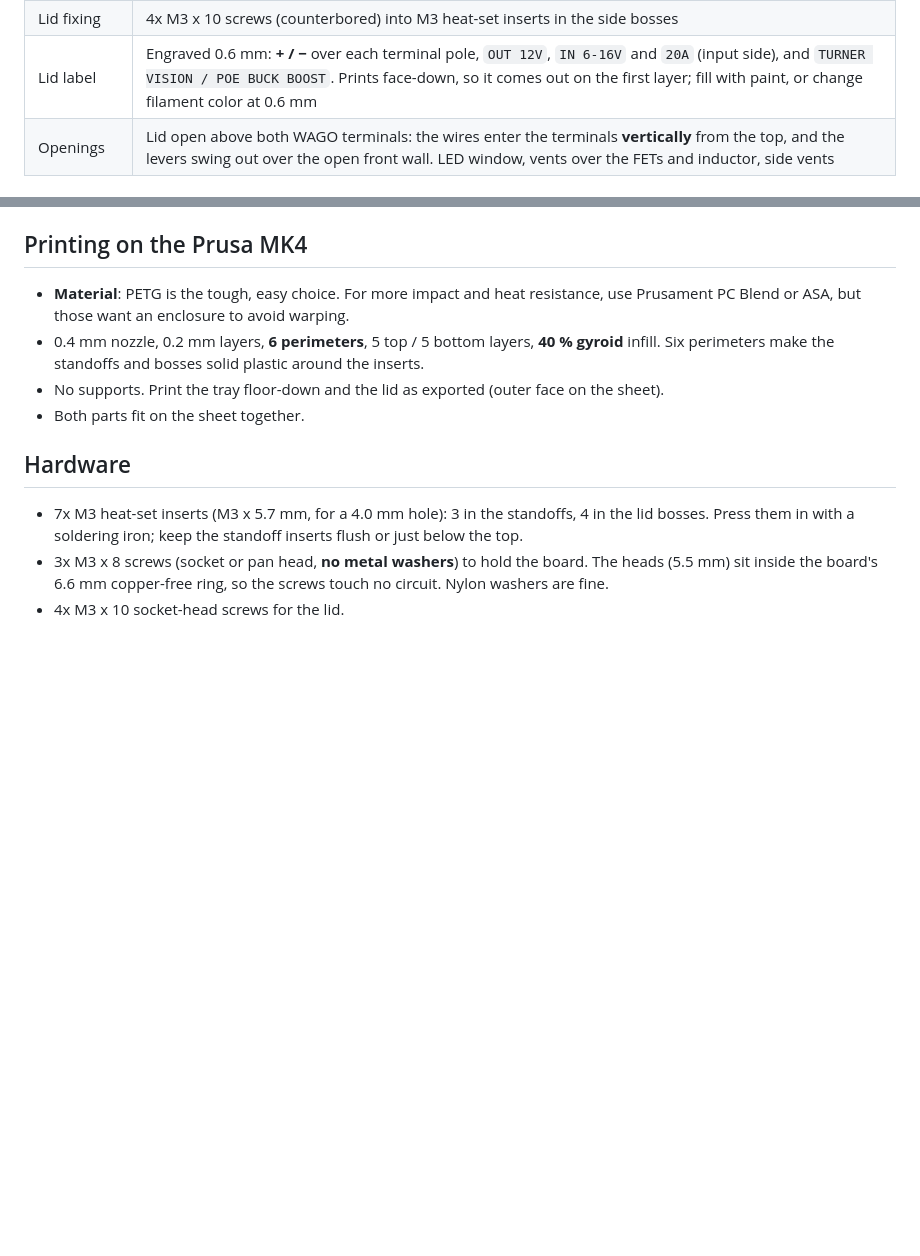
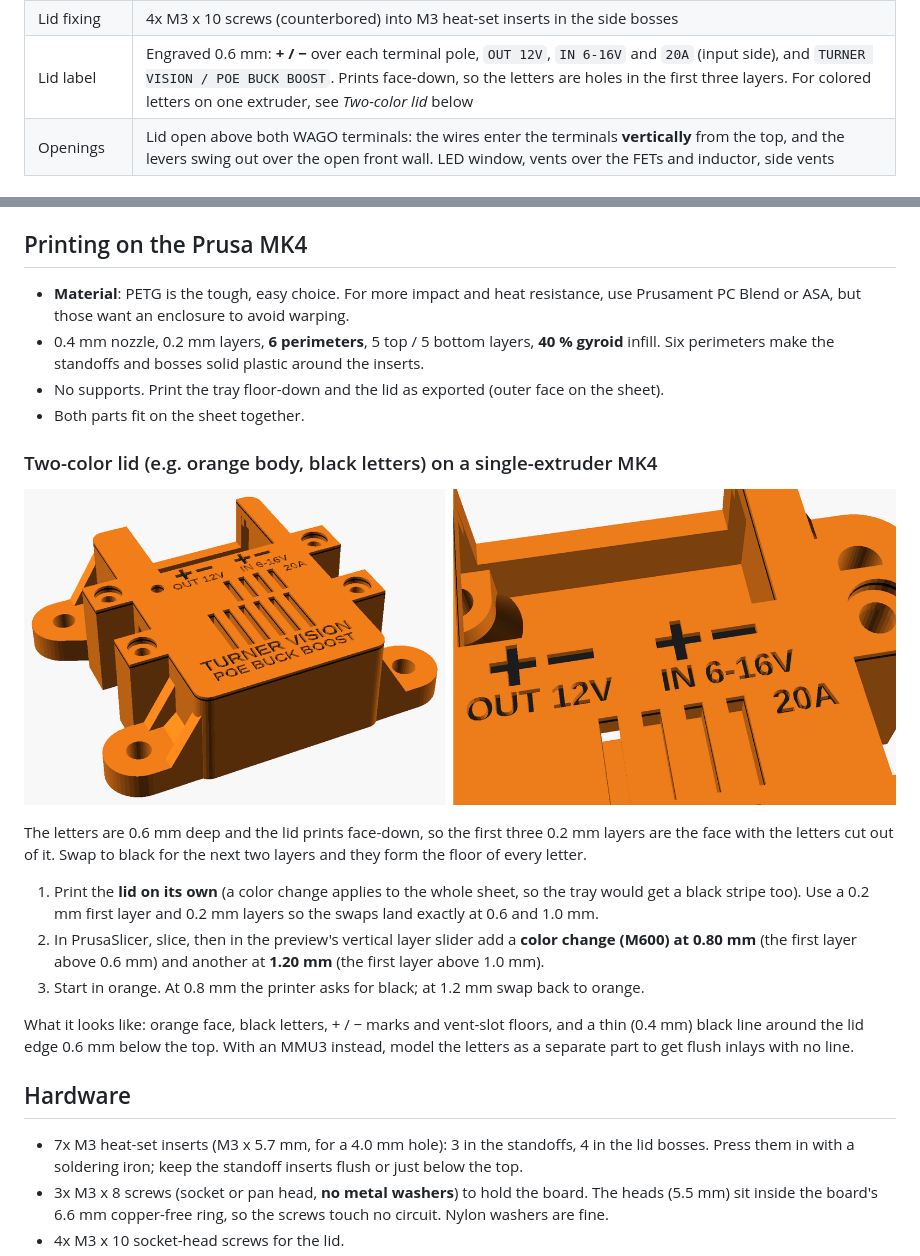
Before and after one commit to wifijt/POE-Power-buck, a Markdown page: enclosure/README.md, 2 parts joined by grey strips. Rendered like a GitHub page; pictures changed too: docs/case_two_color.png (added); blank space fills up the shorter version.

Commit message:
Case README: two-color lid (black letters) with two M600 swaps
Co-Authored-By: Claude Opus 5.5 <noreply@anthropic.com>
Claude-Session: https://claude.ai/code/session_015saaED8g8U78cLRMquKzuC

```diff
--- a/enclosure/README.md
+++ b/enclosure/README.md
@@ -17,7 +17,7 @@ onto three beefy standoffs in the tray, and the lid is held on with four M3 scre
 | Terminal support | 2 pillars under the WAGO terminals, 0.15 mm below the board. Pushing a lever or a wire presses the board onto them instead of bending it |
 | Robot mounting | 4 ears, 6 mm thick and 15 mm wide out to the hole, one at each end on each side. Each ear is fused to the wall all the way from the case end to the next lid-screw boss, with a 3 mm root fillet and two 3 mm gussets 12 mm up the wall. #10 clearance holes (5.3 mm), **2.5" apart** across the case (FRC ½" hole grid); a #10 SAE washer (11.1 mm) fits under the bolt head without touching the gussets. Two zip-tie slots in the floor as a backup |
 | Lid fixing | 4x M3 x 10 screws (counterbored) into M3 heat-set inserts in the side bosses |
-| Lid label | Engraved 0.6 mm: **+ / −** over each terminal pole, `OUT 12V`, `IN 6-16V` and `20A` (input side), and `TURNER VISION / POE BUCK BOOST`. Prints face-down, so it comes out on the first layer; fill with paint, or change filament color at 0.6 mm |
+| Lid label | Engraved 0.6 mm: **+ / −** over each terminal pole, `OUT 12V`, `IN 6-16V` and `20A` (input side), and `TURNER VISION / POE BUCK BOOST`. Prints face-down, so the letters are holes in the first three layers. For colored letters on one extruder, see *Two-color lid* below |
 | Openings | Lid open above both WAGO terminals: the wires enter the terminals **vertically** from the top, and the levers swing out over the open front wall. LED window, vents over the FETs and inductor, side vents |
 
 ## Files
@@ -35,6 +35,24 @@ onto three beefy standoffs in the tray, and the lid is held on with four M3 scre
   Six perimeters make the standoffs and bosses solid plastic around the inserts.
 * No supports. Print the tray floor-down and the lid as exported (outer face on the sheet).
 * Both parts fit on the sheet together.
+
+### Two-color lid (e.g. orange body, black letters) on a single-extruder MK4
+
+![two-color lid preview](../docs/case_two_color.png)
+
+The letters are 0.6 mm deep and the lid prints face-down, so the first three 0.2 mm layers are the
+face with the letters cut out of it. Swap to black for the next two layers and they form the floor
+of every letter.
+
+1. Print the **lid on its own** (a color change applies to the whole sheet, so the tray would get a
+   black stripe too). Use a 0.2 mm first layer and 0.2 mm layers so the swaps land exactly at 0.6 and 1.0 mm.
+2. In PrusaSlicer, slice, then in the preview's vertical layer slider add a **color change (M600)
+   at 0.80 mm** (the first layer above 0.6 mm) and another at **1.20 mm** (the first layer above 1.0 mm).
+3. Start in orange. At 0.8 mm the printer asks for black; at 1.2 mm swap back to orange.
+
+What it looks like: orange face, black letters, + / − marks and vent-slot floors, and a thin
+(0.4 mm) black line around the lid edge 0.6 mm below the top. With an MMU3 instead, model the
+letters as a separate part to get flush inlays with no line.
 
 ## Hardware
 
```
